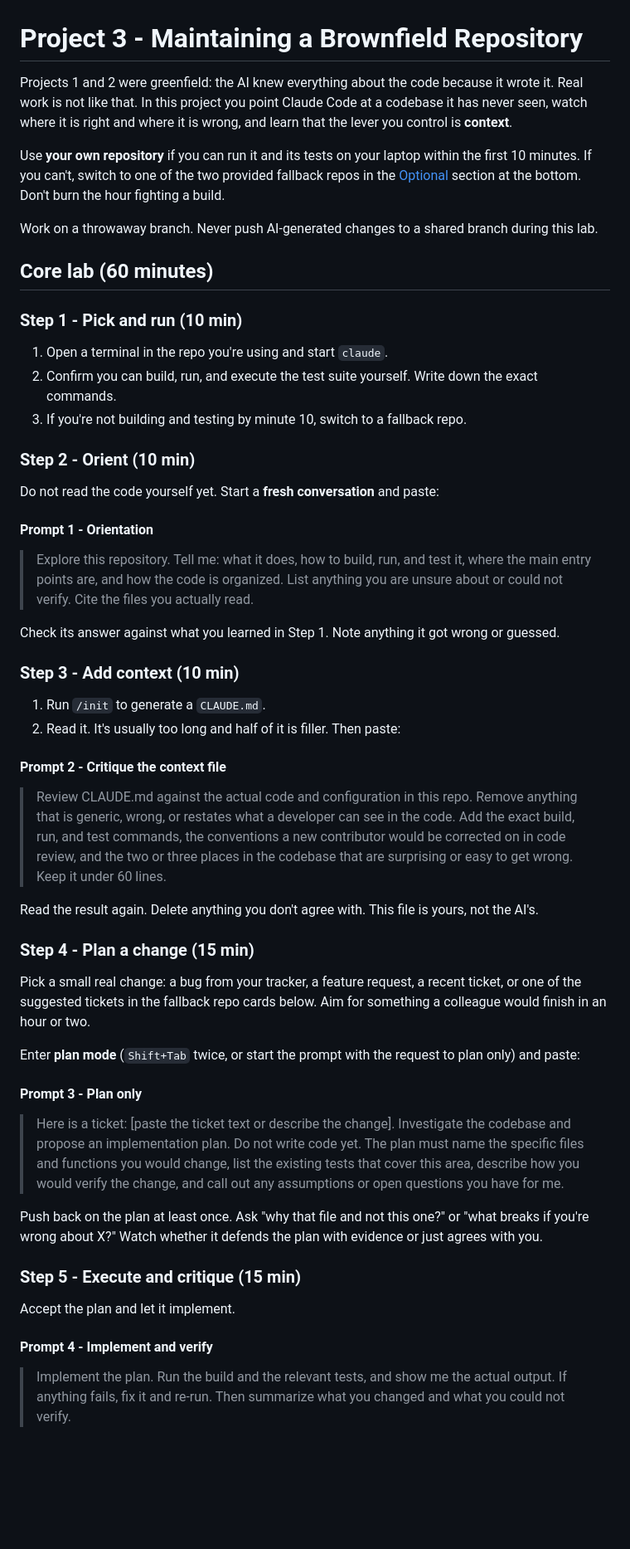
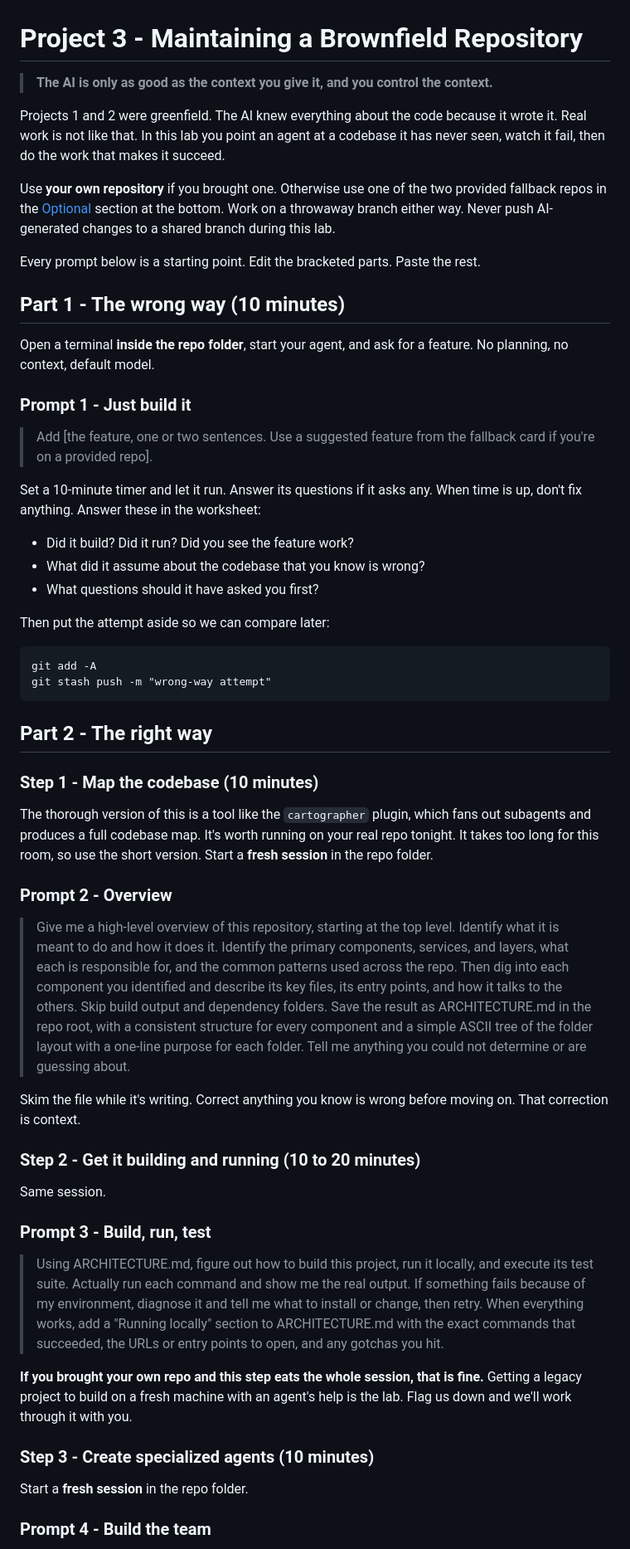
Before and after one commit to LeadingEDJE/AI-Training-Class, a Markdown page: projects/3-Brownfield/Project3.md, the part around one of its changes. Shown at 83% size. Rendered like a GitHub page; blank space fills up the shorter version.

````diff
--- a/projects/3-Brownfield/Project3.md
+++ b/projects/3-Brownfield/Project3.md
@@ -1,57 +1,59 @@
 # Project 3 - Maintaining a Brownfield Repository
 
-Projects 1 and 2 were greenfield: the AI knew everything about the code because it wrote it. Real work is not like that. In this project you point Claude Code at a codebase it has never seen, watch where it is right and where it is wrong, and learn that the lever you control is **context**.
+> **The AI is only as good as the context you give it, and you control the context.**
 
-Use **your own repository** if you can run it and its tests on your laptop within the first 10 minutes. If you can't, switch to one of the two provided fallback repos in the [Optional](#optional-provided-fallback-repositories) section at the bottom. Don't burn the hour fighting a build.
+Projects 1 and 2 were greenfield. The AI knew everything about the code because it wrote it. Real work is not like that. In this lab you point an agent at a codebase it has never seen, watch it fail, then do the work that makes it succeed.
 
-Work on a throwaway branch. Never push AI-generated changes to a shared branch during this lab.
+Use **your own repository** if you brought one. Otherwise use one of the two provided fallback repos in the [Optional](#optional-provided-fallback-repositories) section at the bottom. Work on a throwaway branch either way. Never push AI-generated changes to a shared branch during this lab.
 
-## Core lab (60 minutes)
+Every prompt below is a starting point. Edit the bracketed parts. Paste the rest.
 
-### Step 1 - Pick and run (10 min)
+## Part 1 - The wrong way (10 minutes)
 
-1. Open a terminal in the repo you're using and start `claude`.
-2. Confirm you can build, run, and execute the test suite yourself. Write down the exact commands.
-3. If you're not building and testing by minute 10, switch to a fallback repo.
+Open a terminal **inside the repo folder**, start your agent, and ask for a feature. No planning, no context, default model.
 
-### Step 2 - Orient (10 min)
+### Prompt 1 - Just build it
 
-Do not read the code yourself yet. Start a **fresh conversation** and paste:
+> Add [the feature, one or two sentences. Use a suggested feature from the fallback card if you're on a provided repo].
 
-#### Prompt 1 - Orientation
+Set a 10-minute timer and let it run. Answer its questions if it asks any. When time is up, don't fix anything. Answer these in the worksheet:
 
-> Explore this repository. Tell me: what it does, how to build, run, and test it, where the main entry points are, and how the code is organized. List anything you are unsure about or could not verify. Cite the files you actually read.
+- Did it build? Did it run? Did you see the feature work?
+- What did it assume about the codebase that you know is wrong?
+- What questions should it have asked you first?
 
-Check its answer against what you learned in Step 1. Note anything it got wrong or guessed.
+Then put the attempt aside so we can compare later:
 
-### Step 3 - Add context (10 min)
+```
+git add -A
+git stash push -m "wrong-way attempt"
+```
 
-1. Run `/init` to generate a `CLAUDE.md`.
-2. Read it. It's usually too long and half of it is filler. Then paste:
+## Part 2 - The right way
 
-#### Prompt 2 - Critique the context file
+### Step 1 - Map the codebase (10 minutes)
 
-> Review CLAUDE.md against the actual code and configuration in this repo. Remove anything that is generic, wrong, or restates what a developer can see in the code. Add the exact build, run, and test commands, the conventions a new contributor would be corrected on in code review, and the two or three places in the codebase that are surprising or easy to get wrong. Keep it under 60 lines.
+The thorough version of this is a tool like the `cartographer` plugin, which fans out subagents and produces a full codebase map. It's worth running on your real repo tonight. It takes too long for this room, so use the short version. Start a **fresh session** in the repo folder.
 
-Read the result again. Delete anything you don't agree with. This file is yours, not the AI's.
+### Prompt 2 - Overview
 
-### Step 4 - Plan a change (15 min)
+> Give me a high-level overview of this repository, starting at the top level. Identify what it is meant to do and how it does it. Identify the primary components, services, and layers, what each is responsible for, and the common patterns used across the repo. Then dig into each component you identified and describe its key files, its entry points, and how it talks to the others. Skip build output and dependency folders. Save the result as ARCHITECTURE.md in the repo root, with a consistent structure for every component and a simple ASCII tree of the folder layout with a one-line purpose for each folder. Tell me anything you could not determine or are guessing about.
 
-Pick a small real change: a bug from your tracker, a feature request, a recent ticket, or one of the suggested tickets in the fallback repo cards below. Aim for something a colleague would finish in an hour or two.
+Skim the file while it's writing. Correct anything you know is wrong before moving on. That correction is context.
 
-Enter **plan mode** (`Shift+Tab` twice, or start the prompt with the request to plan only) and paste:
+### Step 2 - Get it building and running (10 to 20 minutes)
 
-#### Prompt 3 - Plan only
+Same session.
 
-> Here is a ticket: [paste the ticket text or describe the change]. Investigate the codebase and propose an implementation plan. Do not write code yet. The plan must name the specific files and functions you would change, list the existing tests that cover this area, describe how you would verify the change, and call out any assumptions or open questions you have for me.
+### Prompt 3 - Build, run, test
 
-Push back on the plan at least once. Ask "why that file and not this one?" or "what breaks if you're wrong about X?" Watch whether it defends the plan with evidence or just agrees with you.
+> Using ARCHITECTURE.md, figure out how to build this project, run it locally, and execute its test suite. Actually run each command and show me the real output. If something fails because of my environment, diagnose it and tell me what to install or change, then retry. When everything works, add a "Running locally" section to ARCHITECTURE.md with the exact commands that succeeded, the URLs or entry points to open, and any gotchas you hit.
 
-### Step 5 - Execute and critique (15 min)
+**If you brought your own repo and this step eats the whole session, that is fine.** Getting a legacy project to build on a fresh machine with an agent's help is the lab. Flag us down and we'll work through it with you.
 
-Accept the plan and let it implement.
+### Step 3 - Create specialized agents (10 minutes)
 
-#### Prompt 4 - Implement and verify
+Start a **fresh session** in the repo folder.
 
-> Implement the plan. Run the build and the relevant tests, and show me the actual output. If anything fails, fix it and re-run. Then summarize what you changed and what you could not verify.
+### Prompt 4 - Build the team
 
````
Also changed, not shown: other parts of projects/3-Brownfield/Project3.md (+55 -44 lines), README.md (+4 -3 lines), projects/3-Brownfield/facilitator-notes.md (+64 -49 lines).
